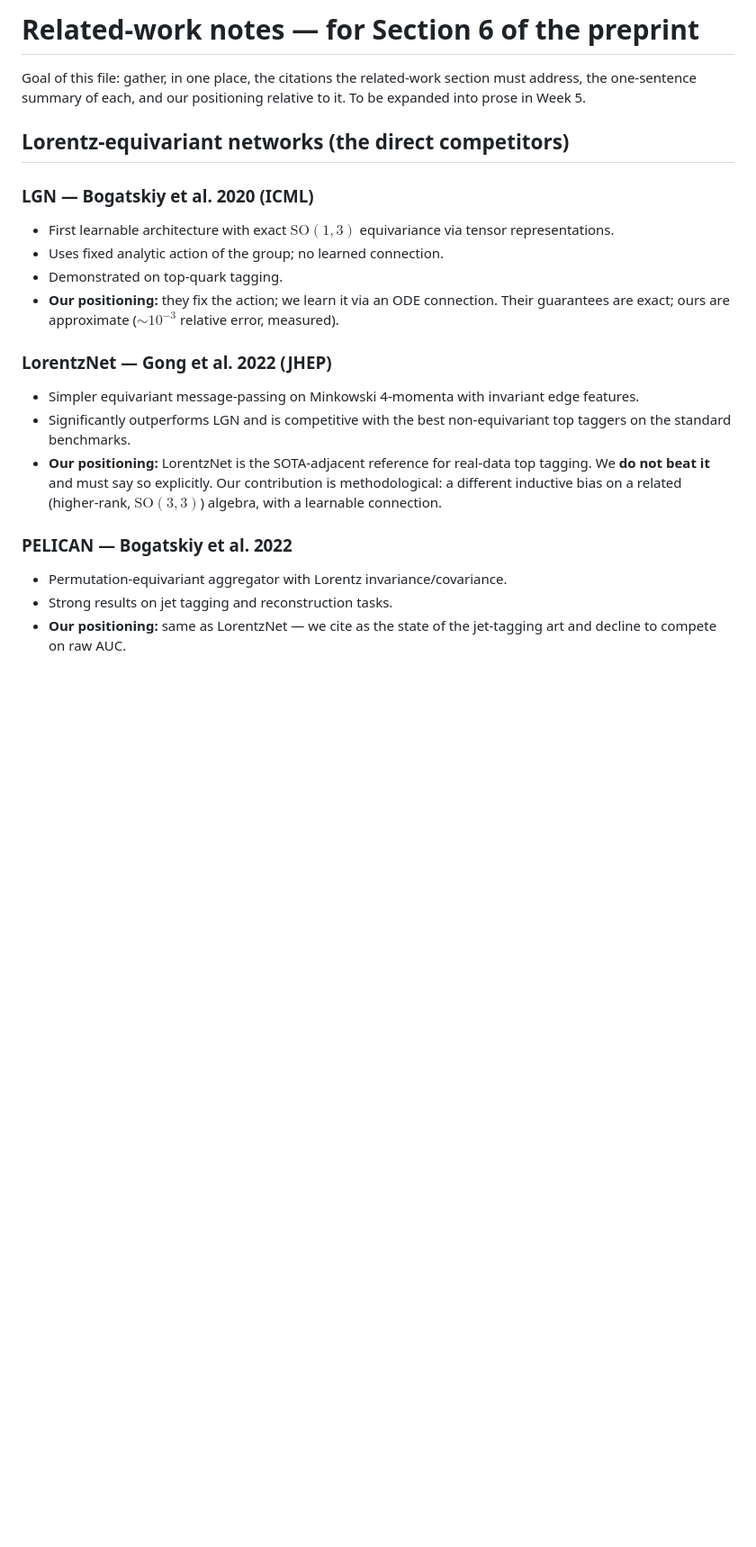
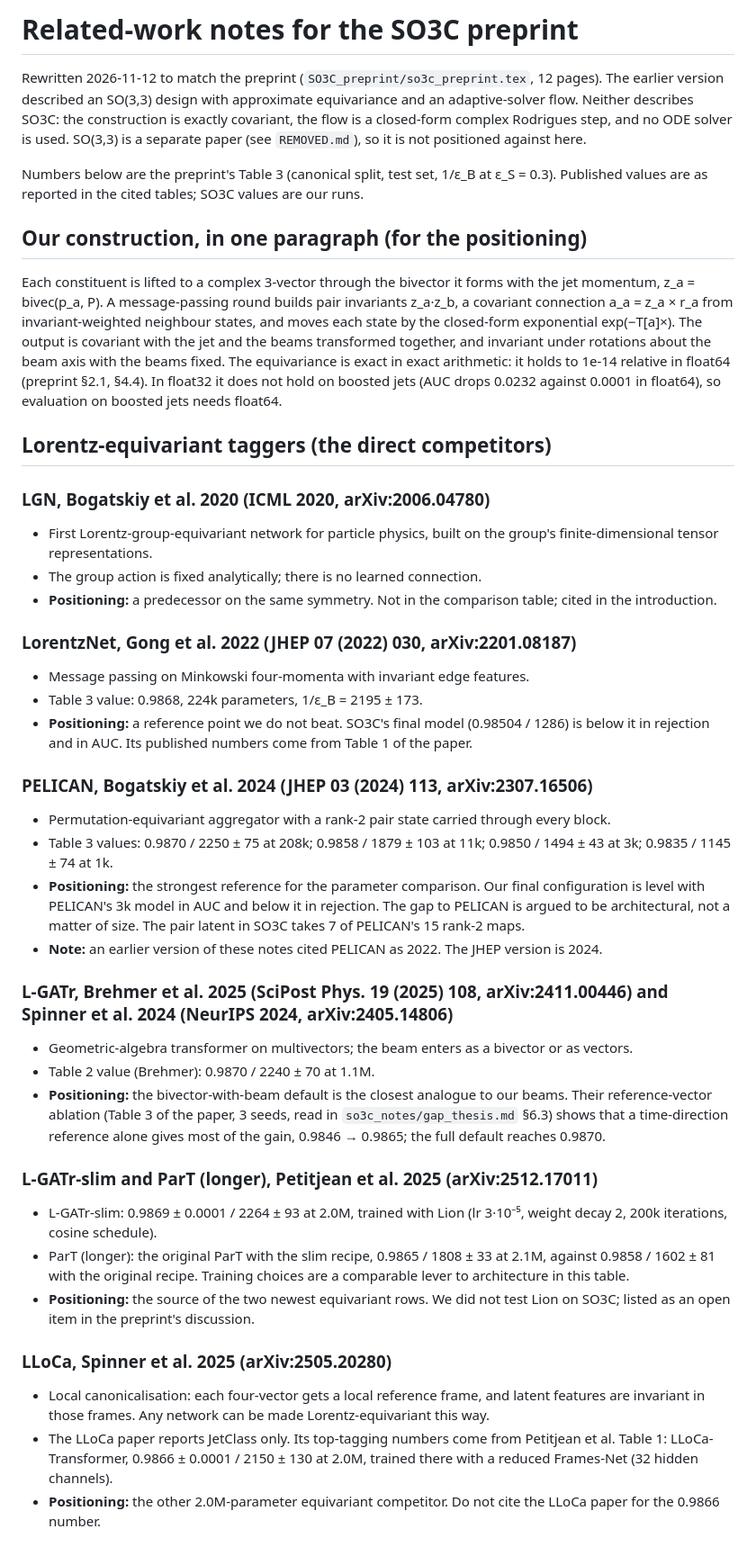
Before and after one commit to Nervni-Sanya/SO3C, a Markdown page: so3c_notes/related_work.md, the part around one of its changes. Shown at 90% size. Rendered like a GitHub page; blank space fills up the shorter version.

Commit message:
Update SO3C related-work notes
Align the notes with the preprint's exact-covariance, closed-form construction and update competitor results, citations, and positioning.

```diff
--- a/so3c_notes/related_work.md
+++ b/so3c_notes/related_work.md
@@ -1,33 +1,73 @@
-# Related-work notes — for Section 6 of the preprint
+# Related-work notes for the SO3C preprint
 
-Goal of this file: gather, in one place, the citations the related-work
-section must address, the one-sentence summary of each, and our positioning
-relative to it. To be expanded into prose in Week 5.
+Rewritten 2026-11-12 to match the preprint (`SO3C_preprint/so3c_preprint.tex`, 12 pages).
+The earlier version described an SO(3,3) design with approximate equivariance and an
+adaptive-solver flow. Neither describes SO3C: the construction is exactly covariant, the
+flow is a closed-form complex Rodrigues step, and no ODE solver is used. SO(3,3) is a
+separate paper (see `REMOVED.md`), so it is not positioned against here.
 
-## Lorentz-equivariant networks (the direct competitors)
+Numbers below are the preprint's Table 3 (canonical split, test set, 1/ε_B at ε_S = 0.3).
+Published values are as reported in the cited tables; SO3C values are our runs.
 
-### LGN — Bogatskiy et al. 2020 (ICML)
-- First learnable architecture with exact $\mathrm{SO}(1,3)$ equivariance via
-  tensor representations.
-- Uses fixed analytic action of the group; no learned connection.
-- Demonstrated on top-quark tagging.
-- **Our positioning:** they fix the action; we learn it via an ODE
-  connection. Their guarantees are exact; ours are approximate
-  ($\sim 10^{-3}$ relative error, measured).
+## Our construction, in one paragraph (for the positioning)
 
-### LorentzNet — Gong et al. 2022 (JHEP)
-- Simpler equivariant message-passing on Minkowski 4-momenta with
-  invariant edge features.
-- Significantly outperforms LGN and is competitive with the best
-  non-equivariant top taggers on the standard benchmarks.
-- **Our positioning:** LorentzNet is the SOTA-adjacent reference for
-  real-data top tagging. We **do not beat it** and must say so explicitly.
-  Our contribution is methodological: a different inductive bias on a
-  related (higher-rank, $\mathrm{SO}(3,3)$) algebra, with a learnable
-  connection.
+Each constituent is lifted to a complex 3-vector through the bivector it forms with the jet
+momentum, z_a = bivec(p_a, P). A message-passing round builds pair invariants z_a·z_b, a
+covariant connection a_a = z_a × r_a from invariant-weighted neighbour states, and moves each
+state by the closed-form exponential exp(−T[a]×). The output is covariant with the jet and
+the beams transformed together, and invariant under rotations about the beam axis with the
+beams fixed. The equivariance is exact in exact arithmetic: it holds to 1e-14 relative in
+float64 (preprint §2.1, §4.4). In float32 it does not hold on boosted jets (AUC drops 0.0232
+against 0.0001 in float64), so evaluation on boosted jets needs float64.
 
-### PELICAN — Bogatskiy et al. 2022
-- Permutation-equivariant aggregator with Lorentz invariance/covariance.
-- Strong results on jet tagging and reconstruction tasks.
-- **Our positioning:** same as LorentzNet — we cite as the state of the
-  jet-tagging art and decline to compete on raw AUC.
+## Lorentz-equivariant taggers (the direct competitors)
+
+### LGN, Bogatskiy et al. 2020 (ICML 2020, arXiv:2006.04780)
+- First Lorentz-group-equivariant network for particle physics, built on the group's
+  finite-dimensional tensor representations.
+- The group action is fixed analytically; there is no learned connection.
+- **Positioning:** a predecessor on the same symmetry. Not in the comparison table; cited
+  in the introduction.
+
+### LorentzNet, Gong et al. 2022 (JHEP 07 (2022) 030, arXiv:2201.08187)
+- Message passing on Minkowski four-momenta with invariant edge features.
+- Table 3 value: 0.9868, 224k parameters, 1/ε_B = 2195 ± 173.
+- **Positioning:** a reference point we do not beat. SO3C's final model (0.98504 / 1286) is
+  below it in rejection and in AUC. Its published numbers come from Table 1 of the paper.
+
+### PELICAN, Bogatskiy et al. 2024 (JHEP 03 (2024) 113, arXiv:2307.16506)
+- Permutation-equivariant aggregator with a rank-2 pair state carried through every block.
+- Table 3 values: 0.9870 / 2250 ± 75 at 208k; 0.9858 / 1879 ± 103 at 11k; 0.9850 / 1494 ± 43
+  at 3k; 0.9835 / 1145 ± 74 at 1k.
+- **Positioning:** the strongest reference for the parameter comparison. Our final
+  configuration is level with PELICAN's 3k model in AUC and below it in rejection. The gap
+  to PELICAN is argued to be architectural, not a matter of size. The pair latent in SO3C
+  takes 7 of PELICAN's 15 rank-2 maps.
+- **Note:** an earlier version of these notes cited PELICAN as 2022. The JHEP version is 2024.
+
+### L-GATr, Brehmer et al. 2025 (SciPost Phys. 19 (2025) 108, arXiv:2411.00446) and Spinner et al. 2024 (NeurIPS 2024, arXiv:2405.14806)
+- Geometric-algebra transformer on multivectors; the beam enters as a bivector or as vectors.
+- Table 2 value (Brehmer): 0.9870 / 2240 ± 70 at 1.1M.
+- **Positioning:** the bivector-with-beam default is the closest analogue to our beams.
+  Their reference-vector ablation (Table 3 of the paper, 3 seeds, read in
+  `so3c_notes/gap_thesis.md` §6.3) shows that a time-direction reference alone gives most of
+  the gain, 0.9846 → 0.9865; the full default reaches 0.9870.
+
+### L-GATr-slim and ParT (longer), Petitjean et al. 2025 (arXiv:2512.17011)
+- L-GATr-slim: 0.9869 ± 0.0001 / 2264 ± 93 at 2.0M, trained with Lion (lr 3·10⁻⁵, weight
+  decay 2, 200k iterations, cosine schedule).
+- ParT (longer): the original ParT with the slim recipe, 0.9865 / 1808 ± 33 at 2.1M, against
+  0.9858 / 1602 ± 81 with the original recipe. Training choices are a comparable lever to
+  architecture in this table.
+- **Positioning:** the source of the two newest equivariant rows. We did not test Lion on
+  SO3C; listed as an open item in the preprint's discussion.
+
+### LLoCa, Spinner et al. 2025 (arXiv:2505.20280)
+- Local canonicalisation: each four-vector gets a local reference frame, and latent features
+  are invariant in those frames. Any network can be made Lorentz-equivariant this way.
+- The LLoCa paper reports JetClass only. Its top-tagging numbers come from Petitjean et al.
+  Table 1: LLoCa-Transformer, 0.9866 ± 0.0001 / 2150 ± 130 at 2.0M, trained there with a
+  reduced Frames-Net (32 hidden channels).
+- **Positioning:** the other 2.0M-parameter equivariant competitor. Do not cite the LLoCa
+  paper for the 0.9866 number.
+
```
Also changed, not shown: other parts of so3c_notes/related_work.md (+58 -31 lines).
